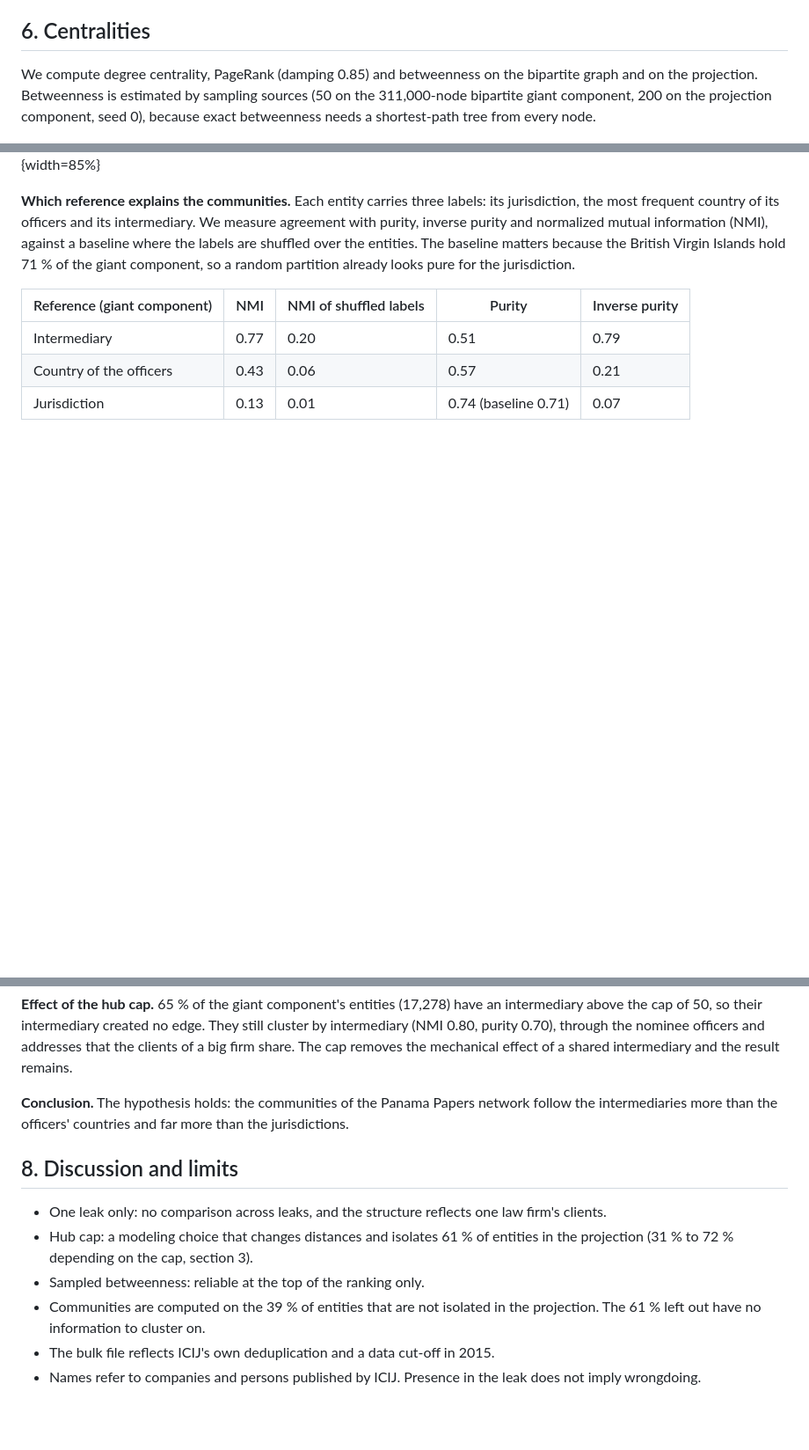
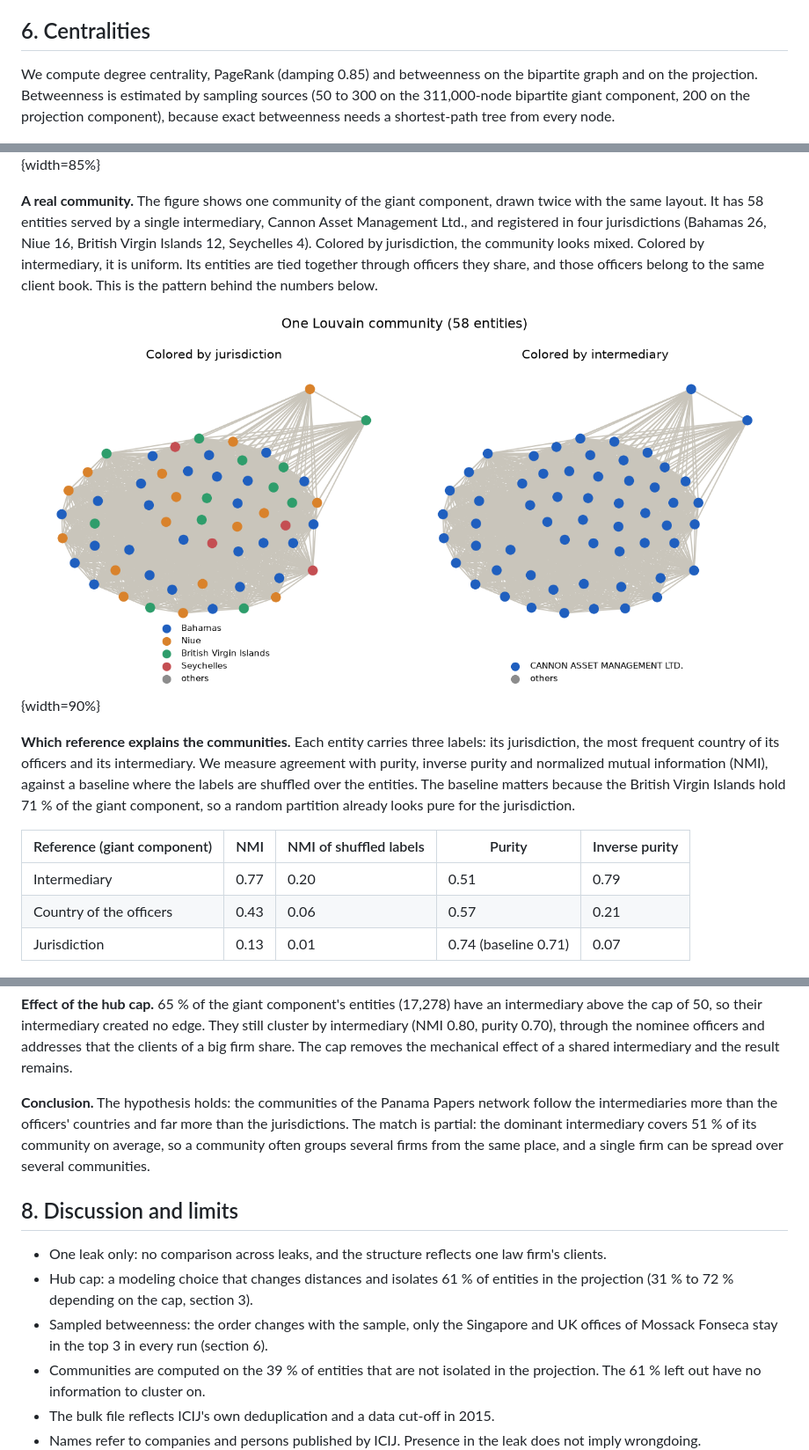
Before and after one commit to achillekrtf/offshore-graph, a Markdown page: report/report.md, 3 parts joined by grey strips. Shown at 88% size. GitHub-like rendering; pictures changed too: figures/05_community_example.png (added); blank space fills up the shorter version.

Commit message:
Report: real community figure, top-10 intermediaries table, reading of the measures, stability of sampled betweenness, layout fixes
Co-Authored-By: Claude Sonnet 5.5 <noreply@anthropic.com>

```diff
--- a/report/report.md
+++ b/report/report.md
@@ -95,7 +97,7 @@ In the largest projection component, eccentricities are centered around 20 and r
 
 ## 6. Centralities
 
-We compute degree centrality, PageRank (damping 0.85) and betweenness on the bipartite graph and on the projection. Betweenness is estimated by sampling sources (50 on the 311,000-node bipartite giant component, 200 on the projection component, seed 0), because exact betweenness needs a shortest-path tree from every node.
+We compute degree centrality, PageRank (damping 0.85) and betweenness on the bipartite graph and on the projection. Betweenness is estimated by sampling sources (50 to 300 on the 311,000-node bipartite giant component, 200 on the projection component), because exact betweenness needs a shortest-path tree from every node.
 
 ![Highest-degree intermediaries and officers](../figures/03_degree_intermediaries_officers.png){width=95%}
 
@@ -121,6 +142,10 @@ We compute degree centrality, PageRank (damping 0.85) and betweenness on the bip
 
 ![Community sizes](../figures/04_community_sizes.png){width=85%}
 
+**A real community.** The figure shows one community of the giant component, drawn twice with the same layout. It has 58 entities served by a single intermediary, Cannon Asset Management Ltd., and registered in four jurisdictions (Bahamas 26, Niue 16, British Virgin Islands 12, Seychelles 4). Colored by jurisdiction, the community looks mixed. Colored by intermediary, it is uniform. Its entities are tied together through officers they share, and those officers belong to the same client book. This is the pattern behind the numbers below.
+
+![One Louvain community, colored by jurisdiction and by intermediary](../figures/05_community_example.png){width=90%}
+
 **Which reference explains the communities.** Each entity carries three labels: its jurisdiction, the most frequent country of its officers and its intermediary. We measure agreement with purity, inverse purity and normalized mutual information (NMI), against a baseline where the labels are shuffled over the entities. The baseline matters because the British Virgin Islands hold 71 % of the giant component, so a random partition already looks pure for the jurisdiction.
 
 | Reference (giant component) | NMI | NMI of shuffled labels | Purity | Inverse purity |
@@ -135,13 +160,13 @@ NMI ranks the intermediary first, the country of the officers second and the jur
 
 **Effect of the hub cap.** 65 % of the giant component's entities (17,278) have an intermediary above the cap of 50, so their intermediary created no edge. They still cluster by intermediary (NMI 0.80, purity 0.70), through the nominee officers and addresses that the clients of a big firm share. The cap removes the mechanical effect of a shared intermediary and the result remains.
 
-**Conclusion.** The hypothesis holds: the communities of the Panama Papers network follow the intermediaries more than the officers' countries and far more than the jurisdictions.
+**Conclusion.** The hypothesis holds: the communities of the Panama Papers network follow the intermediaries more than the officers' countries and far more than the jurisdictions. The match is partial: the dominant intermediary covers 51 % of its community on average, so a community often groups several firms from the same place, and a single firm can be spread over several communities.
 
 ## 8. Discussion and limits
 
 - One leak only: no comparison across leaks, and the structure reflects one law firm's clients.
 - Hub cap: a modeling choice that changes distances and isolates 61 % of entities in the projection (31 % to 72 % depending on the cap, section 3).
-- Sampled betweenness: reliable at the top of the ranking only.
+- Sampled betweenness: the order changes with the sample, only the Singapore and UK offices of Mossack Fonseca stay in the top 3 in every run (section 6).
 - Communities are computed on the 39 % of entities that are not isolated in the projection. The 61 % left out have no information to cluster on.
 - The bulk file reflects ICIJ's own deduplication and a data cut-off in 2015.
 - Names refer to companies and persons published by ICIJ. Presence in the leak does not imply wrongdoing.
```
Also changed, not shown: other parts of report/report.md (+22 -1 lines), 5 other files.
